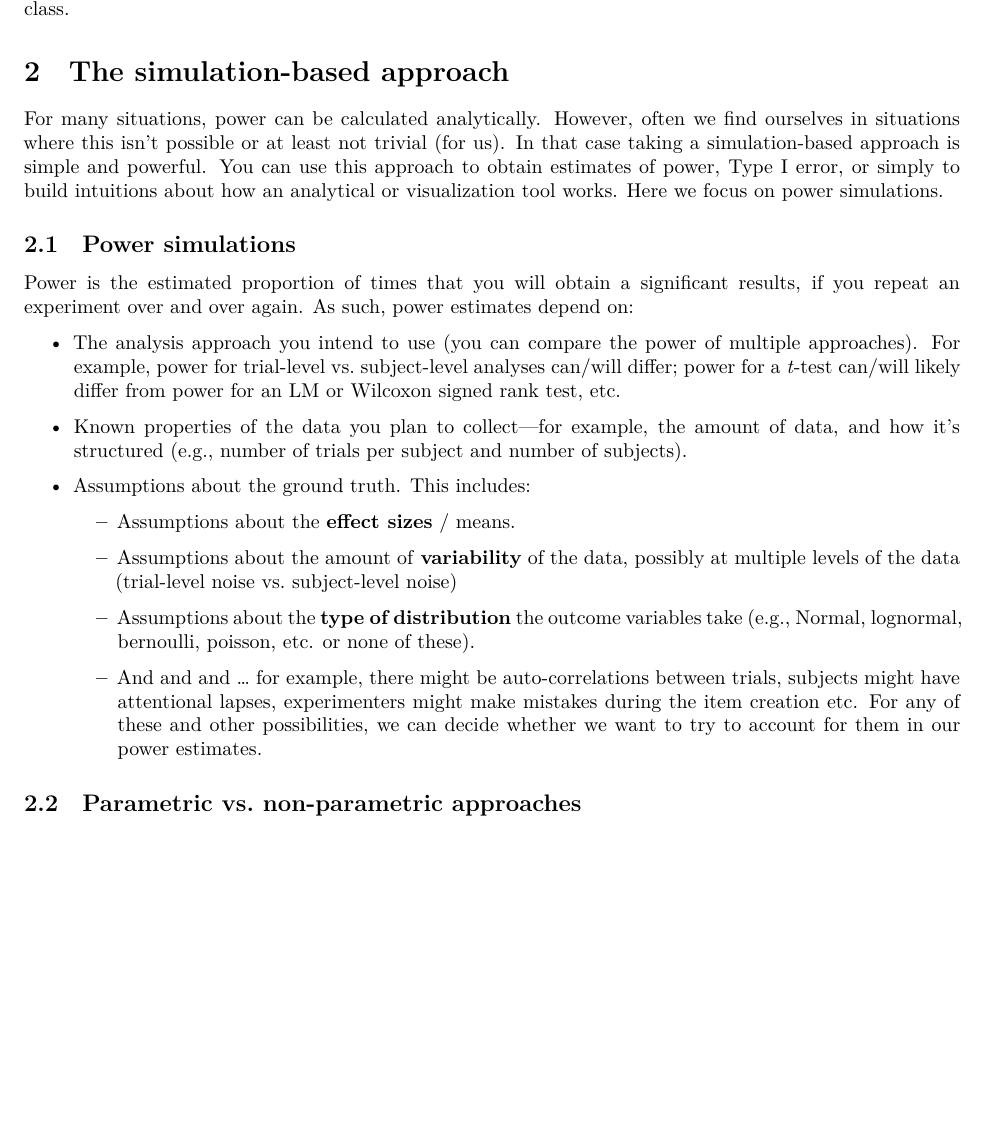
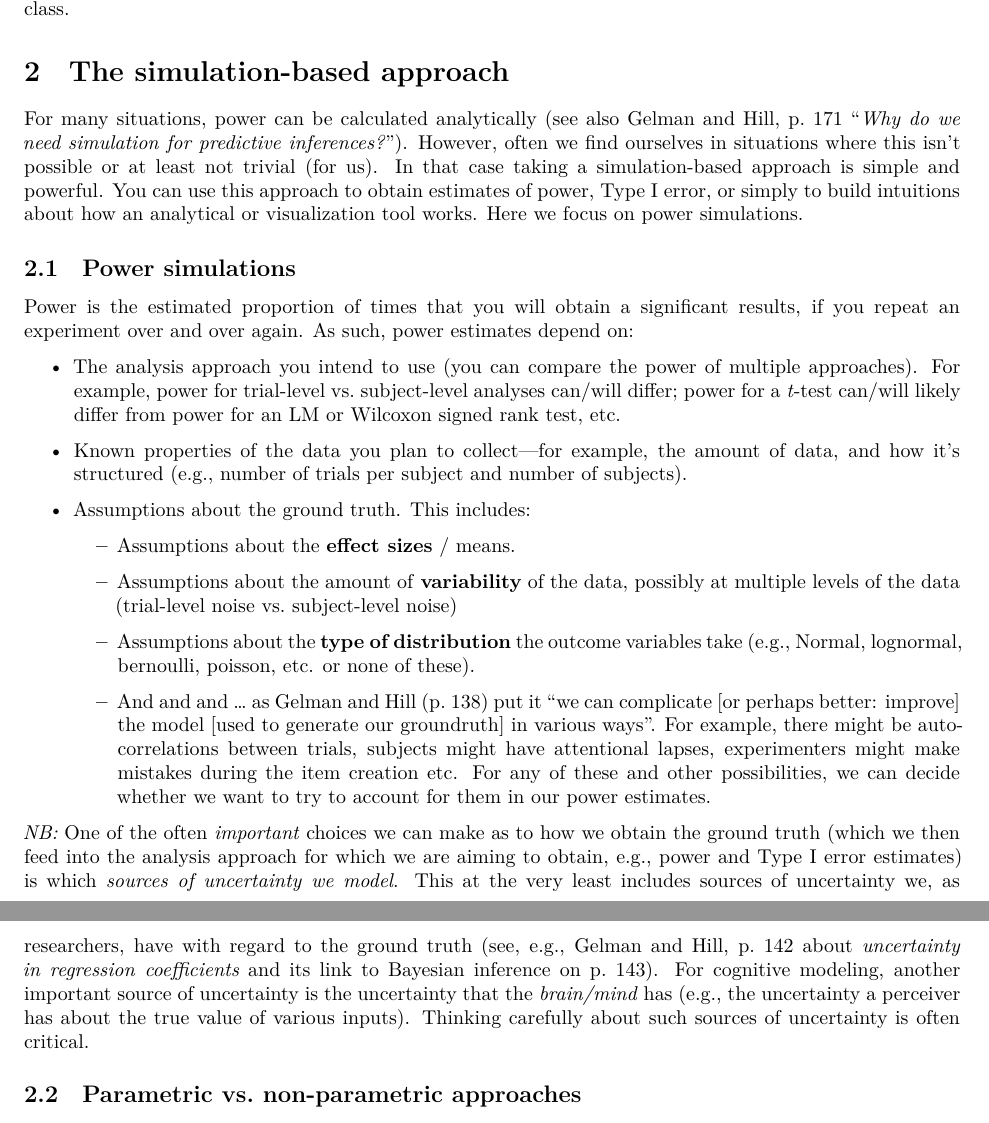
Before and after one commit to tfjaeger/BCS511PowerSimulations, an R Markdown document (Power simulations.Rmd): part of page 1 of 9 before the commit and two parts of pages 1 and 2 of 9 after it, the two joined at a grey line, cut so that both start at the same text, the shorter picture padded with empty space. Rendered offline with R 4.5, knitr and Pandoc, then LaTeX, with nearby package versions; code that draws random numbers runs with fixed seeds of ours.

Commit message:
Added explicit links to Gelman and Hill readings (as requested by students in the class)

```diff
--- a/Power simulations.Rmd
+++ b/Power simulations.Rmd
@@ -40,7 +40,7 @@ theme_set(theme_bw())
 Work through the examples in the Gelman and Hill reading and do Exercises 7.1 & 7.3 (at the end of Ch. 7) and 8.1 (Ch 8). Create an R markdown document with your solutions and send it to the instructor before class.
 
 # The simulation-based approach
-For many situations, power can be calculated analytically. However, often we find ourselves in situations where this isn't possible or at least not trivial (for us). In that case taking a simulation-based approach is simple and powerful. You can use this approach to obtain estimates of power, Type I error, or simply to build intuitions about how an analytical or visualization tool works. Here we focus on power simulations.
+For many situations, power can be calculated analytically (see also Gelman and Hill, p. 171 "*Why do we need simulation for predictive inferences?*"). However, often we find ourselves in situations where this isn't possible or at least not trivial (for us). In that case taking a simulation-based approach is simple and powerful. You can use this approach to obtain estimates of power, Type I error, or simply to build intuitions about how an analytical or visualization tool works. Here we focus on power simulations.
 
 ## Power simulations
 Power is the estimated proportion of times that you will obtain a significant results, if you repeat an experiment over and over again. As such, power estimates depend on:
@@ -57,7 +57,9 @@ Power is the estimated proportion of times that you will obtain a significant re
 
    * Assumptions about the **type of distribution** the outcome variables take (e.g., Normal, lognormal, bernoulli, poisson, etc. or none of these).
 
-   * And and and ... for example, there might be auto-correlations between trials, subjects might have attentional lapses, experimenters might make mistakes during the item creation etc. For any of these and other possibilities, we can decide whether we want to try to account for them in our power estimates.
+   * And and and ... as Gelman and Hill (p. 138) put it "we can complicate [or perhaps better: improve] the model [used to generate our groundruth] in various ways". For example, there might be auto-correlations between trials, subjects might have attentional lapses, experimenters might make mistakes during the item creation etc. For any of these and other possibilities, we can decide whether we want to try to account for them in our power estimates.
+
+*NB:* One of the often *important* choices we can make as to how we obtain the ground truth (which we then feed into the analysis approach for which we are aiming to obtain, e.g., power and Type I error estimates) is which *sources of uncertainty we model*. This at the very least includes sources of uncertainty we, as researchers, have with regard to the ground truth (see, e.g., Gelman and Hill, p. 142 about *uncertainty in regression coefficients* and its link to Bayesian inference on p. 143). For cognitive modeling, another important source of uncertainty is the uncertainty that the *brain/mind* has (e.g., the uncertainty a perceiver has about the true value of various inputs). Thinking carefully about such sources of uncertainty is often critical.
 
 ## Parametric vs. non-parametric approaches
 There's broadly two types of approaches---just as for most of statistics: parametric and non-parametric approaches. In the parametric approach, we simulate data from parametric distributions (e.g., Normal, binomial, poisson, etc.). Under non-parametric approaches, such as cross-validation or bootstrap, we use previously collected data and resample it---typically with replacement---in order to simulate the 'natural' or 'actual' distribution of the data. Both approaches have their pros and cons (for a comparison of both approaches against reading data, see Burchill & Jaeger, in prep). Here we focus on parametric approaches. This is not an endorsement of those approaches, but rather a choice driven by pedagogical considerations: it allows us to keep our focus on the generative logic behind simulation-based approaches.
```
